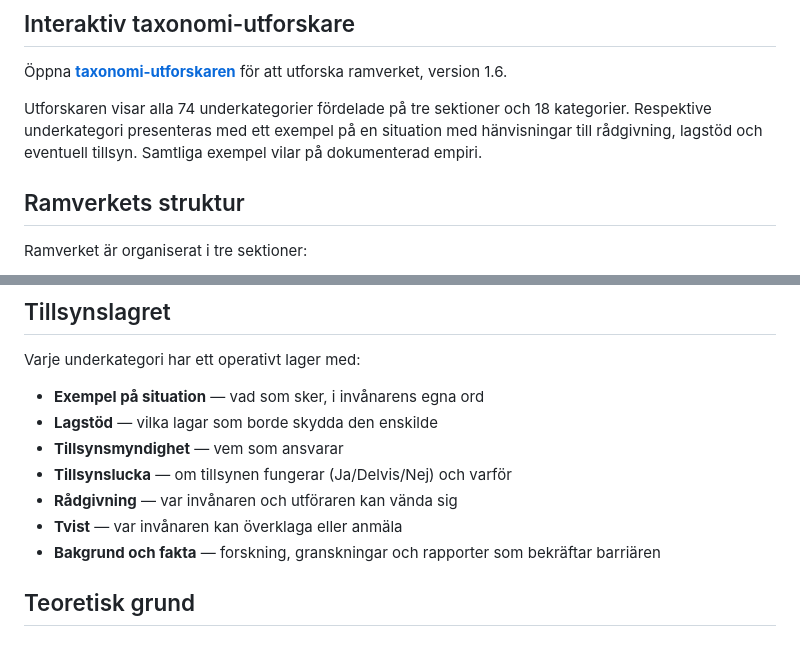
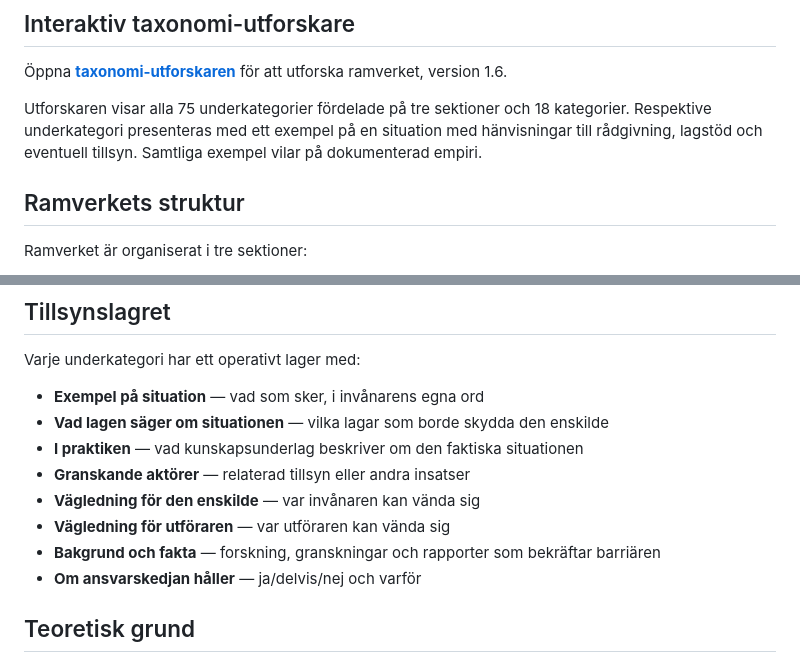
Before and after one commit to DigidelGov/taxonomi, a Markdown page: README.md, 2 parts joined by grey strips. Rendered like a GitHub page.

```diff
--- a/README.md
+++ b/README.md
@@ -8,7 +8,7 @@ Ramverket kartlägger var det allmänna brister i att säkerställa att rättigh
 
 Öppna **[taxonomi-utforskaren](https://digidelgov.github.io/taxonomi/)** för att utforska ramverket, version 1.6.
 
-Utforskaren visar alla 74 underkategorier fördelade på tre sektioner och 18 kategorier. Respektive underkategori presenteras med ett exempel på en situation med hänvisningar till rådgivning, lagstöd och eventuell tillsyn. Samtliga exempel vilar på dokumenterad empiri.
+Utforskaren visar alla 75 underkategorier fördelade på tre sektioner och 18 kategorier. Respektive underkategori presenteras med ett exempel på en situation med hänvisningar till rådgivning, lagstöd och eventuell tillsyn. Samtliga exempel vilar på dokumenterad empiri.
 
 ## Ramverkets struktur
 
@@ -25,12 +25,13 @@ Ramverket är organiserat i tre sektioner:
 Varje underkategori har ett operativt lager med:
 
 - **Exempel på situation** — vad som sker, i invånarens egna ord
-- **Lagstöd** — vilka lagar som borde skydda den enskilde
-- **Tillsynsmyndighet** — vem som ansvarar
-- **Tillsynslucka** — om tillsynen fungerar (Ja/Delvis/Nej) och varför
-- **Rådgivning** — var invånaren och utföraren kan vända sig
-- **Tvist** — var invånaren kan överklaga eller anmäla
+- **Vad lagen säger om situationen** — vilka lagar som borde skydda den enskilde
+- **I praktiken** — vad kunskapsunderlag beskriver om den faktiska situationen
+- **Granskande aktörer** — relaterad tillsyn eller andra insatser
+- **Vägledning för den enskilde** — var invånaren kan vända sig
+- **Vägledning för utföraren** — var utföraren kan vända sig
 - **Bakgrund och fakta** — forskning, granskningar och rapporter som bekräftar barriären
+- **Om ansvarskedjan håller** — ja/delvis/nej och varför
 
 ## Teoretisk grund
 
```
